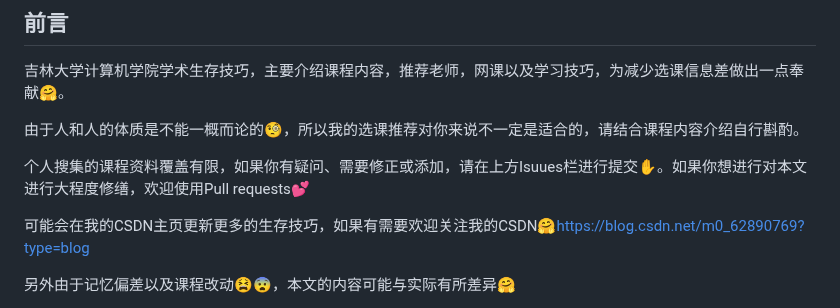
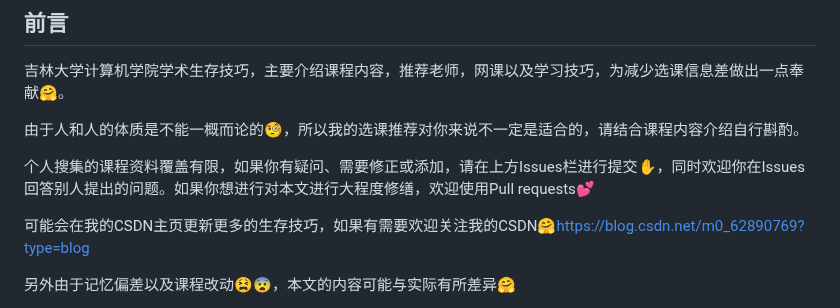
Before and after one commit to WilliamPockey/JLU_CS, a Markdown page: README.md, the part around the change. GitHub-like rendering.

```diff
--- a/README.md
+++ b/README.md
@@ -4,7 +4,7 @@
 
 由于人和人的体质是不能一概而论的🧐，所以我的选课推荐对你来说不一定是适合的，请结合课程内容介绍自行斟酌。
 
-个人搜集的课程资料覆盖有限，如果你有疑问、需要修正或添加，请在上方Isuues栏进行提交✋。如果你想进行对本文进行大程度修缮，欢迎使用Pull requests💕
+个人搜集的课程资料覆盖有限，如果你有疑问、需要修正或添加，请在上方Issues栏进行提交✋，同时欢迎你在Issues回答别人提出的问题。如果你想进行对本文进行大程度修缮，欢迎使用Pull requests💕
 
 可能会在我的CSDN主页更新更多的生存技巧，如果有需要欢迎关注我的CSDN🤗https://blog.csdn.net/m0_62890769?type=blog
 
```
